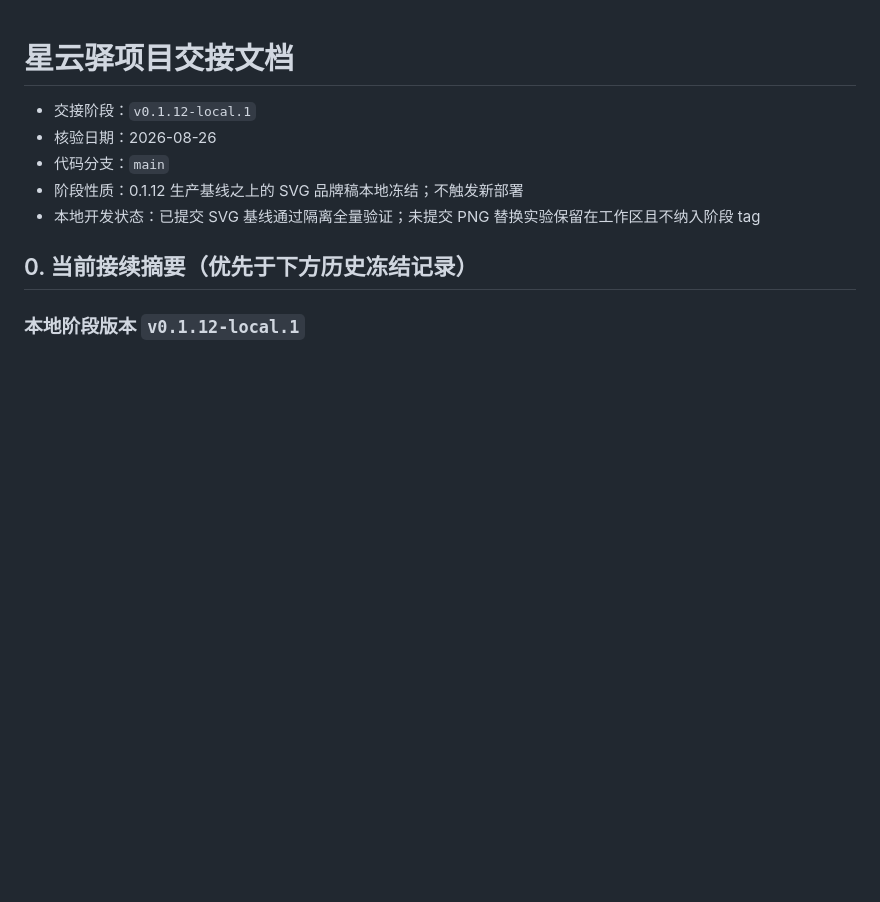
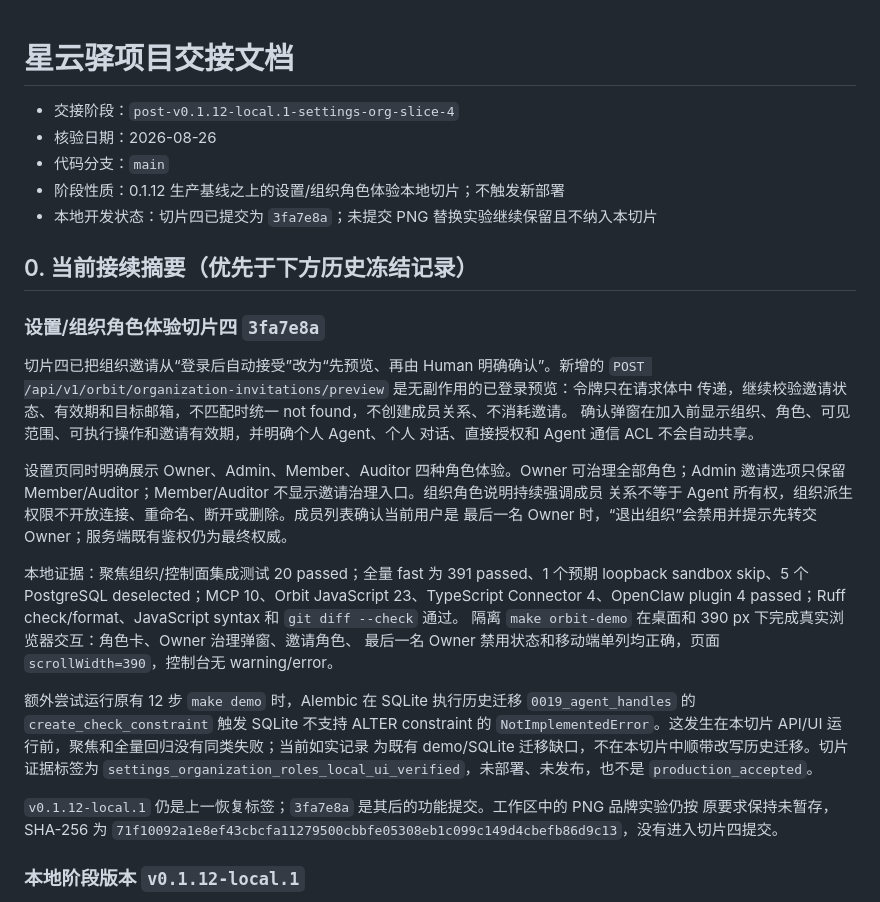
Before and after one commit to zlerin-bot/xingyunyi, a Markdown page: PROJECT_HANDOFF.md, the part around the change. Rendered like a GitHub page; blank space fills up the shorter version.

Commit message:
docs: record organization settings slice

```diff
--- a/PROJECT_HANDOFF.md
+++ b/PROJECT_HANDOFF.md
@@ -1,12 +1,41 @@
 # 星云驿项目交接文档
 
-- 交接阶段：`v0.1.12-local.1`
+- 交接阶段：`post-v0.1.12-local.1-settings-org-slice-4`
 - 核验日期：2026-08-26
 - 代码分支：`main`
-- 阶段性质：0.1.12 生产基线之上的 SVG 品牌稿本地冻结；不触发新部署
-- 本地开发状态：已提交 SVG 基线通过隔离全量验证；未提交 PNG 替换实验保留在工作区且不纳入阶段 tag
+- 阶段性质：0.1.12 生产基线之上的设置/组织角色体验本地切片；不触发新部署
+- 本地开发状态：切片四已提交为 `3fa7e8a`；未提交 PNG 替换实验继续保留且不纳入本切片
 
 ## 0. 当前接续摘要（优先于下方历史冻结记录）
+
+### 设置/组织角色体验切片四 `3fa7e8a`
+
+切片四已把组织邀请从“登录后自动接受”改为“先预览、再由 Human 明确确认”。新增的
+`POST /api/v1/orbit/organization-invitations/preview` 是无副作用的已登录预览：令牌只在请求体中
+传递，继续校验邀请状态、有效期和目标邮箱，不匹配时统一 not found，不创建成员关系、不消耗邀请。
+确认弹窗在加入前显示组织、角色、可见范围、可执行操作和邀请有效期，并明确个人 Agent、个人
+对话、直接授权和 Agent 通信 ACL 不会自动共享。
+
+设置页同时明确展示 Owner、Admin、Member、Auditor 四种角色体验。Owner 可治理全部角色；Admin
+邀请选项只保留 Member/Auditor；Member/Auditor 不显示邀请治理入口。组织角色说明持续强调成员
+关系不等于 Agent 所有权，组织派生权限不开放连接、重命名、断开或删除。成员列表确认当前用户是
+最后一名 Owner 时，“退出组织”会禁用并提示先转交 Owner；服务端既有鉴权仍为最终权威。
+
+本地证据：聚焦组织/控制面集成测试 20 passed；全量 fast 为 391 passed、1 个预期 loopback
+sandbox skip、5 个 PostgreSQL deselected；MCP 10、Orbit JavaScript 23、TypeScript Connector
+4、OpenClaw plugin 4 passed；Ruff check/format、JavaScript syntax 和 `git diff --check` 通过。
+隔离 `make orbit-demo` 在桌面和 390 px 下完成真实浏览器交互：角色卡、Owner 治理弹窗、邀请角色、
+最后一名 Owner 禁用状态和移动端单列均正确，页面 `scrollWidth=390`，控制台无 warning/error。
+
+额外尝试运行原有 12 步 `make demo` 时，Alembic 在 SQLite 执行历史迁移
+`0019_agent_handles` 的 `create_check_constraint` 触发 SQLite 不支持 ALTER constraint 的
+`NotImplementedError`。这发生在本切片 API/UI 运行前，聚焦和全量回归没有同类失败；当前如实记录
+为既有 demo/SQLite 迁移缺口，不在本切片中顺带改写历史迁移。切片证据标签为
+`settings_organization_roles_local_ui_verified`，未部署、未发布，也不是 `production_accepted`。
+
+`v0.1.12-local.1` 仍是上一恢复标签；`3fa7e8a` 是其后的功能提交。工作区中的 PNG 品牌实验仍按
+原要求保持未暂存，SHA-256 为
+`71f10092a1e8ef43cbcfa11279500cbbfe05308eb1c099c149d4cbefb86d9c13`，没有进入切片四提交。
 
 ### 本地阶段版本 `v0.1.12-local.1`
 
```
Also changed, not shown: PROJECT_STATUS.md (+30 -0 lines).
